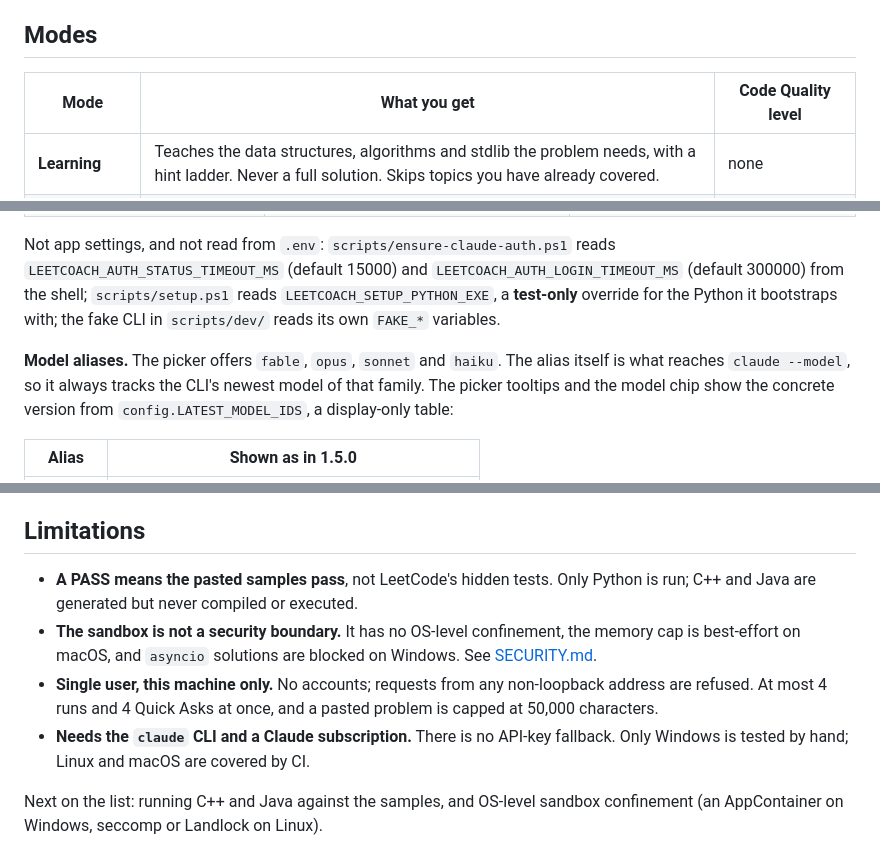
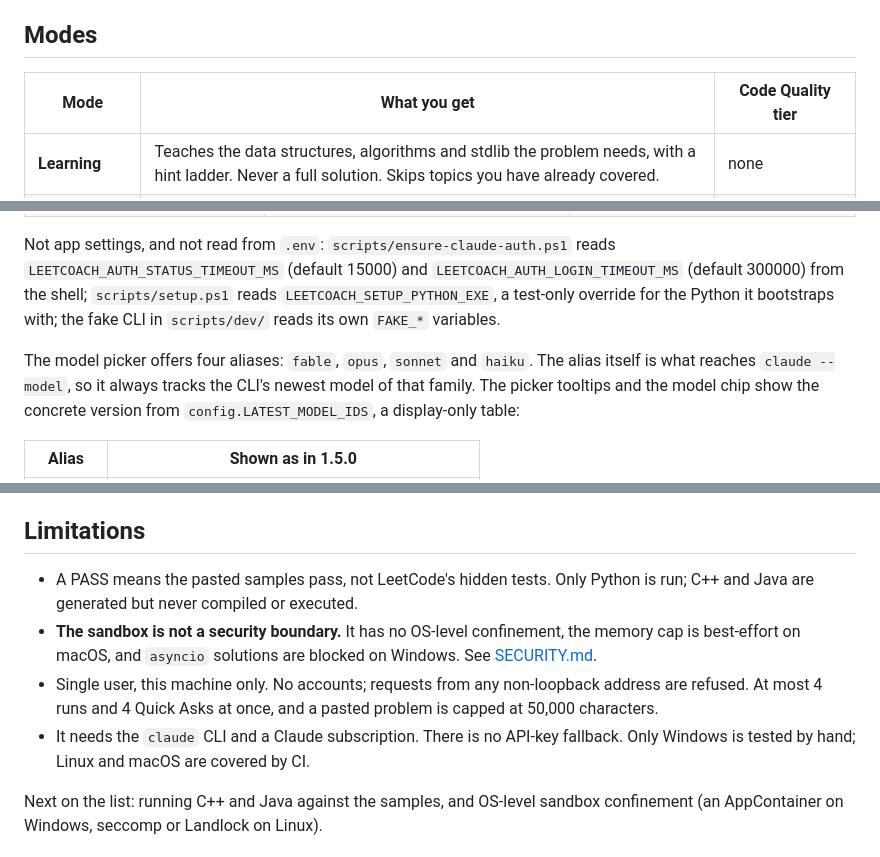
Before and after one commit to yib7/LeetCoach, a Markdown page: README.md, 3 parts joined by grey strips. Rendered like a GitHub page.

```diff
--- a/README.md
+++ b/README.md
@@ -202,7 +204,7 @@ hooks, `CLAUDE.md` and output style never shape a study doc. See
 
 ## Modes
 
-| Mode | What you get | Code Quality level |
+| Mode | What you get | Code Quality tier |
 | --- | --- | --- |
 | **Learning** | Teaches the data structures, algorithms and stdlib the problem needs, with a hint ladder. Never a full solution. Skips topics you have already covered. | none |
 | **Guided Learning** | One document: restate, teach, reason step by step, then the answer. Hint ladder included. | Basic / Normal / Optimal |
@@ -259,10 +261,10 @@ the default.
 Not app settings, and not read from `.env`: `scripts/ensure-claude-auth.ps1` reads
 `LEETCOACH_AUTH_STATUS_TIMEOUT_MS` (default 15000) and `LEETCOACH_AUTH_LOGIN_TIMEOUT_MS`
 (default 300000) from the shell; `scripts/setup.ps1` reads `LEETCOACH_SETUP_PYTHON_EXE`,
-a **test-only** override for the Python it bootstraps with; the fake CLI in
+a test-only override for the Python it bootstraps with; the fake CLI in
 `scripts/dev/` reads its own `FAKE_*` variables.
 
-**Model aliases.** The picker offers `fable`, `opus`, `sonnet` and `haiku`. The alias
+The model picker offers four aliases: `fable`, `opus`, `sonnet` and `haiku`. The alias
 itself is what reaches `claude --model`, so it always tracks the CLI's newest model of
 that family. The picker tooltips and the model chip show the concrete version from
 `config.LATEST_MODEL_IDS`, a display-only table:
@@ -302,15 +304,15 @@ Follow-up answers are appended to the doc they were asked on. Libraries saved be
 
 ## Limitations
 
-- **A PASS means the pasted samples pass**, not LeetCode's hidden tests. Only Python is
+- A PASS means the pasted samples pass, not LeetCode's hidden tests. Only Python is
   run; C++ and Java are generated but never compiled or executed.
 - **The sandbox is not a security boundary.** It has no OS-level confinement, the memory
   cap is best-effort on macOS, and `asyncio` solutions are blocked on Windows. See
   [SECURITY.md](docs/SECURITY.md).
-- **Single user, this machine only.** No accounts; requests from any non-loopback
+- Single user, this machine only. No accounts; requests from any non-loopback
   address are refused. At most 4 runs and 4 Quick Asks at once, and a pasted problem is
   capped at 50,000 characters.
-- **Needs the `claude` CLI and a Claude subscription.** There is no API-key fallback.
+- It needs the `claude` CLI and a Claude subscription. There is no API-key fallback.
   Only Windows is tested by hand; Linux and macOS are covered by CI.
 
 Next on the list: running C++ and Java against the samples, and OS-level sandbox
```
Also changed, not shown: other parts of README.md (+39 -37 lines).
